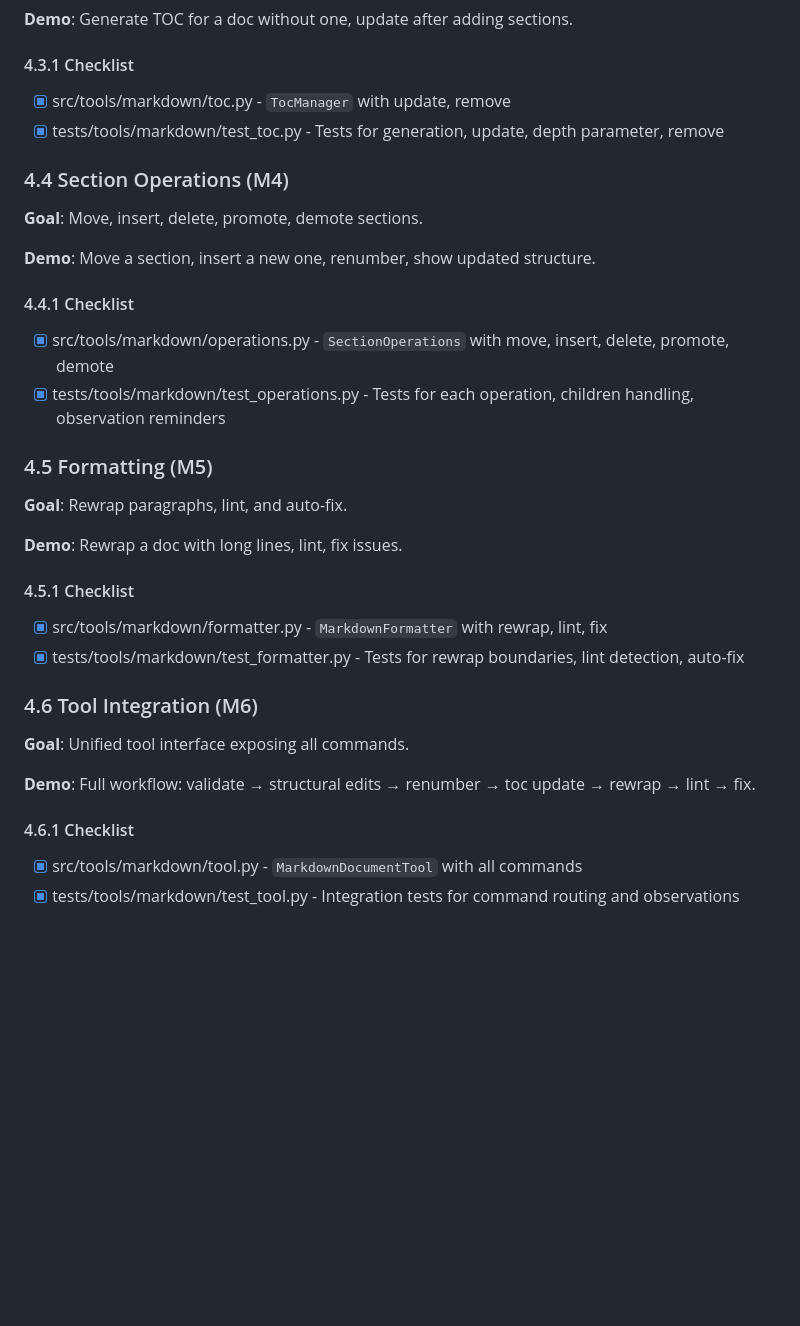
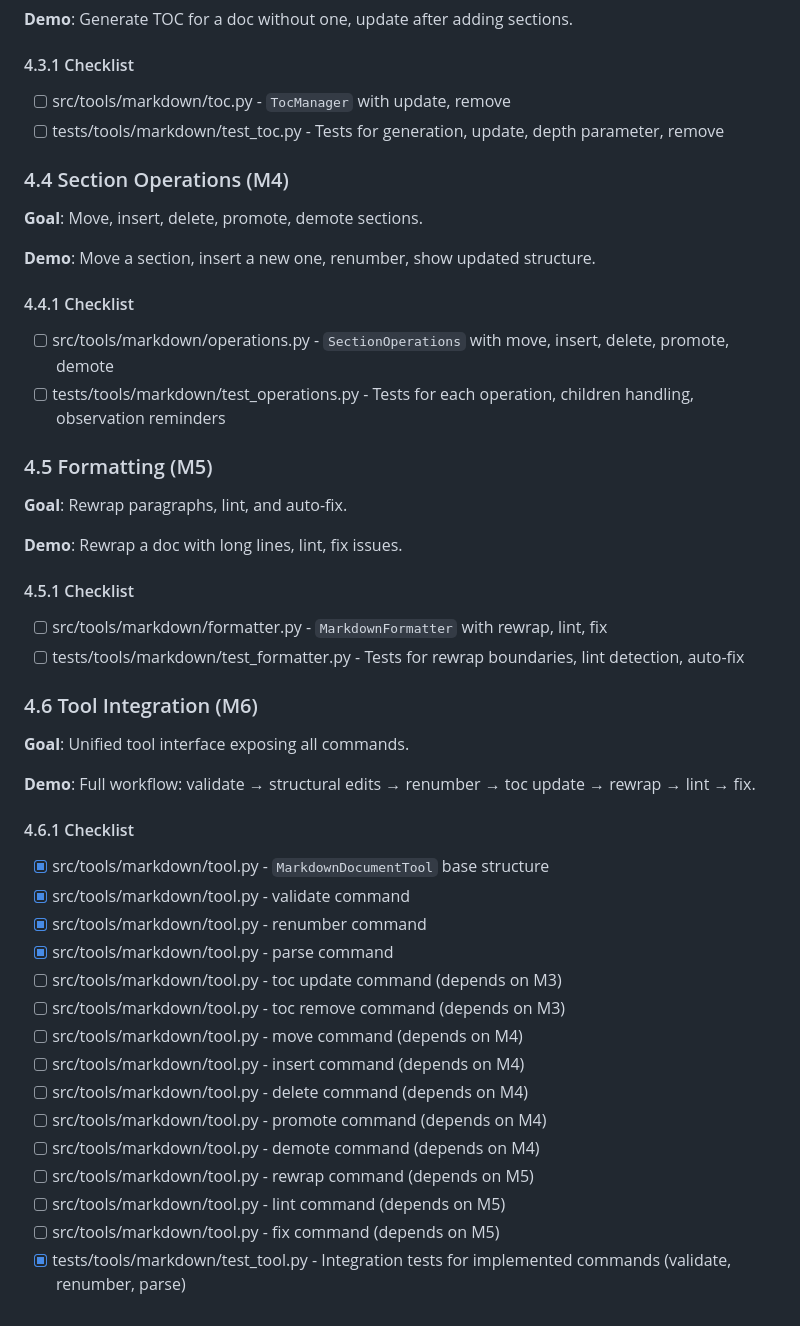
Before and after one commit to jpshackelford/lxa, a Markdown page: doc/design/markdown-tool.md, the part around one of its changes. Rendered like a GitHub page; blank space fills up the shorter version.

```diff
--- a/doc/design/markdown-tool.md
+++ b/doc/design/markdown-tool.md
@@ -419,8 +541,8 @@ All tasks require:
 
 #### 4.3.1 Checklist
 
-- [x] src/tools/markdown/toc.py - `TocManager` with update, remove
-- [x] tests/tools/markdown/test_toc.py - Tests for generation, update, depth
+- [ ] src/tools/markdown/toc.py - `TocManager` with update, remove
+- [ ] tests/tools/markdown/test_toc.py - Tests for generation, update, depth
       parameter, remove
 
 ### 4.4 Section Operations (M4)
@@ -431,9 +553,9 @@ All tasks require:
 
 #### 4.4.1 Checklist
 
-- [x] src/tools/markdown/operations.py - `SectionOperations` with move, insert,
+- [ ] src/tools/markdown/operations.py - `SectionOperations` with move, insert,
       delete, promote, demote
-- [x] tests/tools/markdown/test_operations.py - Tests for each operation,
+- [ ] tests/tools/markdown/test_operations.py - Tests for each operation,
       children handling, observation reminders
 
 ### 4.5 Formatting (M5)
@@ -444,9 +566,9 @@ All tasks require:
 
 #### 4.5.1 Checklist
 
-- [x] src/tools/markdown/formatter.py - `MarkdownFormatter` with rewrap, lint,
+- [ ] src/tools/markdown/formatter.py - `MarkdownFormatter` with rewrap, lint,
       fix
-- [x] tests/tools/markdown/test_formatter.py - Tests for rewrap boundaries,
+- [ ] tests/tools/markdown/test_formatter.py - Tests for rewrap boundaries,
       lint detection, auto-fix
 
 ### 4.6 Tool Integration (M6)
@@ -458,6 +580,19 @@ rewrap → lint → fix.
 
 #### 4.6.1 Checklist
 
-- [x] src/tools/markdown/tool.py - `MarkdownDocumentTool` with all commands
-- [x] tests/tools/markdown/test_tool.py - Integration tests for command routing
-      and observations
+- [x] src/tools/markdown/tool.py - `MarkdownDocumentTool` base structure
+- [x] src/tools/markdown/tool.py - validate command
+- [x] src/tools/markdown/tool.py - renumber command
+- [x] src/tools/markdown/tool.py - parse command
+- [ ] src/tools/markdown/tool.py - toc update command (depends on M3)
+- [ ] src/tools/markdown/tool.py - toc remove command (depends on M3)
+- [ ] src/tools/markdown/tool.py - move command (depends on M4)
+- [ ] src/tools/markdown/tool.py - insert command (depends on M4)
+- [ ] src/tools/markdown/tool.py - delete command (depends on M4)
+- [ ] src/tools/markdown/tool.py - promote command (depends on M4)
+- [ ] src/tools/markdown/tool.py - demote command (depends on M4)
+- [ ] src/tools/markdown/tool.py - rewrap command (depends on M5)
+- [ ] src/tools/markdown/tool.py - lint command (depends on M5)
+- [ ] src/tools/markdown/tool.py - fix command (depends on M5)
+- [x] tests/tools/markdown/test_tool.py - Integration tests for implemented
+      commands (validate, renumber, parse)
```
Also changed, not shown: other parts of doc/design/markdown-tool.md (+122 -0 lines).
